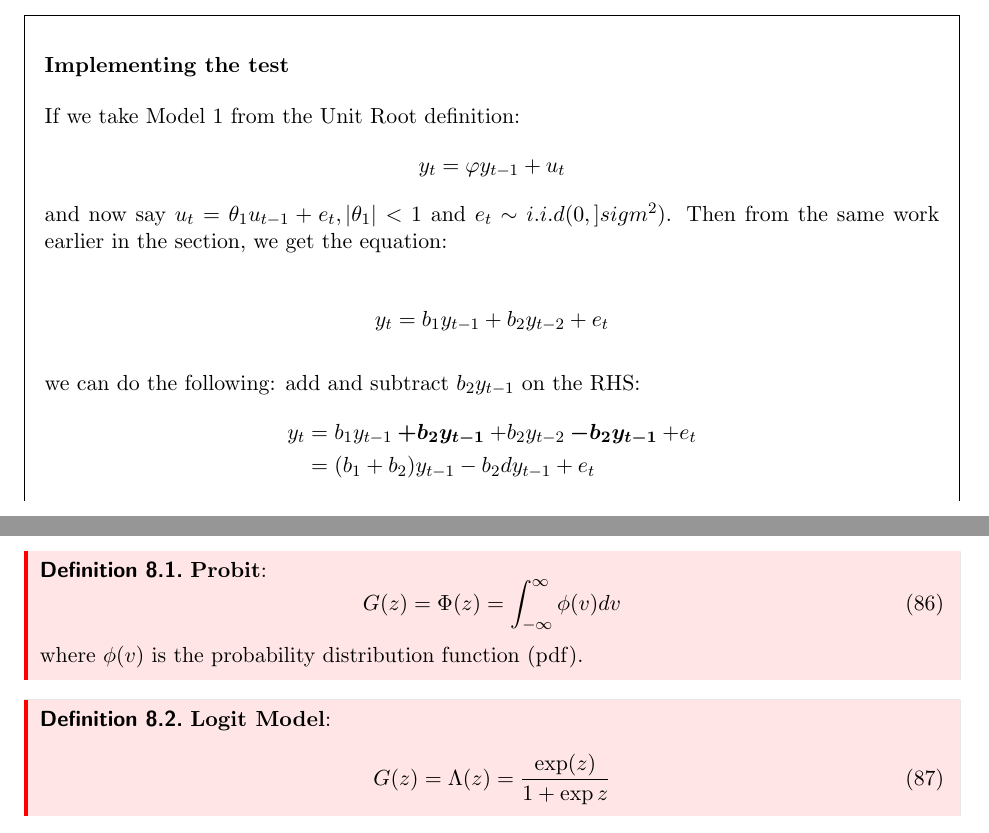
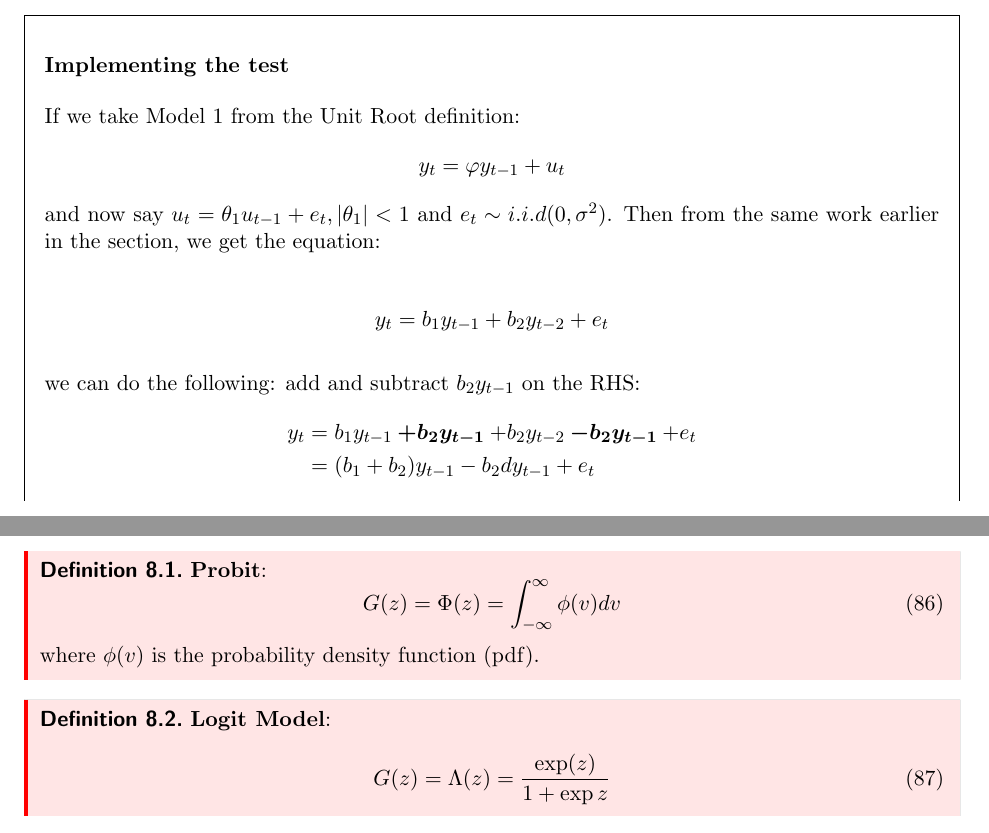
Before and after one commit to aycannon/UoE-Applications-of-Econometrics, a LaTeX document (main.tex): two parts of pages 39 and 79 of 87, joined at a grey line, cut so that both start at the same text. Compiled offline with pdfLaTeX.

Commit message:
fixing a few typos

```diff
--- a/main.tex
+++ b/main.tex
@@ -1431,8 +1431,7 @@ The \textbf{Augmented Dickey-Fuller} test tests for a unit root in $y_t$ when th
 
 If we take Model 1 from the Unit Root definition:
 \[y_t = \varphi y_{t-1} + u_t\]
-and now say $u_t = \theta_1 u_{t-1} + e_t, |\theta_1|<1$ and $e_t\sim i.i.d(0,]sigm
-^2)$. Then from the same work earlier in the section, we get the equation:
+and now say $u_t = \theta_1 u_{t-1} + e_t, |\theta_1|<1$ and $e_t\sim i.i.d(0,\sigma^2)$. Then from the same work earlier in the section, we get the equation:
 
 \[y_t = b_1 y_{t-1} + b_2 y_{t-2} + e_t\]
 
@@ -2996,7 +2994,7 @@ That linear index will return a single number, like normal, but then we use our
         \label{Probit}
         G(z) = \Phi (z) = \int_{-\infty}^\infty \phi (v) dv
     \end{equation}
-    where $\phi(v)$ is the probability distribution function (pdf).
+    where $\phi(v)$ is the probability density function (pdf).
 \end{definition}
 
 \begin{definition}
```
Also changed, not shown: main.tex (5 more changed lines).
